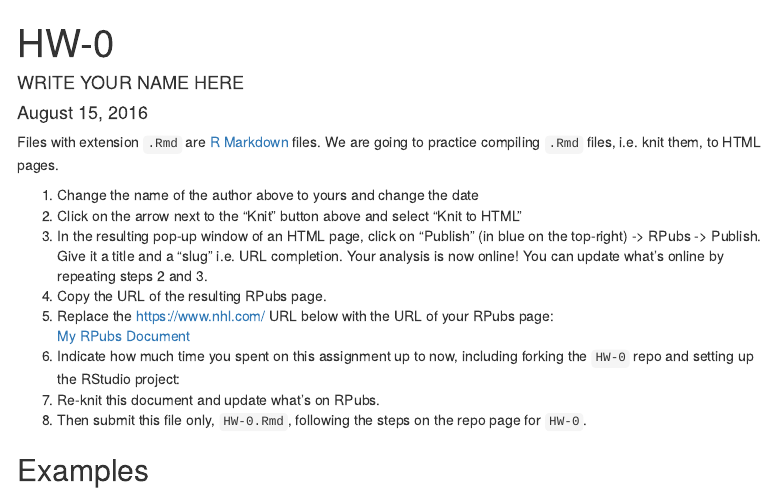
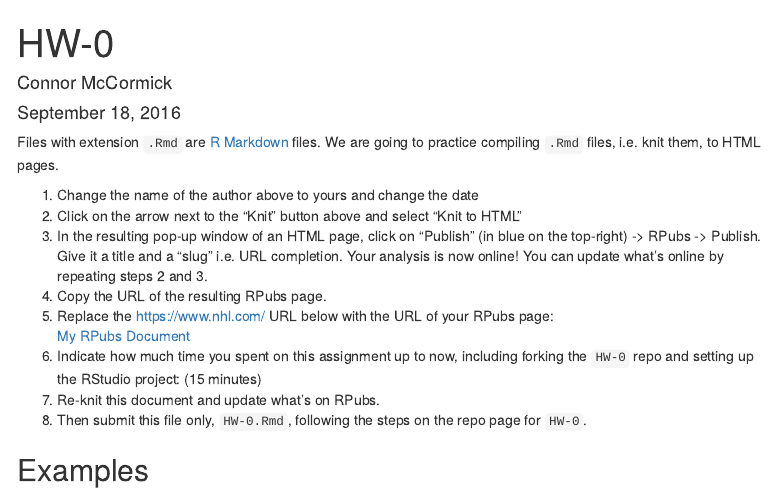
Before and after one commit to 2016-09-Middlebury-Data-Science/HW-0, an R Markdown document (HW-0.Rmd): the page in a window 1100 px wide, from its top. Rendered offline with R 4.5, knitr and Pandoc, with nearby package versions; menus at the side of the page are left out.

Commit message:
Wrote my name and date, added the RPubs link and spent 15 minutes doing it

```diff
--- a/HW-0.Rmd
+++ b/HW-0.Rmd
@@ -1,7 +1,7 @@
 ---
 title: "HW-0"
-author: "WRITE YOUR NAME HERE"
-date: "August 15, 2016"
+author: "Connor McCormick"
+date: "September 18, 2016"
 output:
   html_document:
     toc: true
@@ -21,9 +21,9 @@ completion. Your analysis is now online! You can update what's online by
 repeating steps 2 and 3.
 1. Copy the URL of the resulting RPubs page.
 1. Replace the https://www.nhl.com/ URL below with the URL of your RPubs page:
-[My RPubs Document](https://www.nhl.com/)
+[My RPubs Document](http://rpubs.com/connormccormick/hw0)
 1. Indicate how much time you spent on this assignment up to now,
-including forking the `HW-0` repo and setting up the RStudio project:
+including forking the `HW-0` repo and setting up the RStudio project: (15 minutes)
 1. Re-knit this document and update what's on RPubs.
 1. Then submit this file only, `HW-0.Rmd`, following the steps on the repo page for `HW-0`.
 
```
